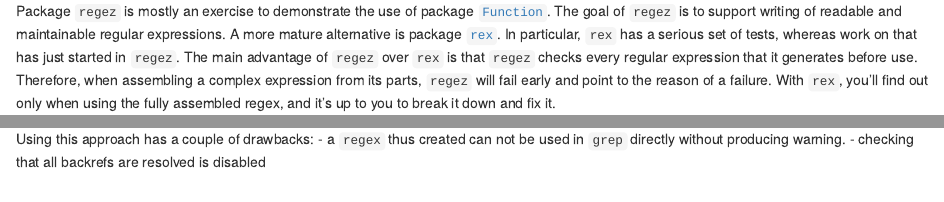
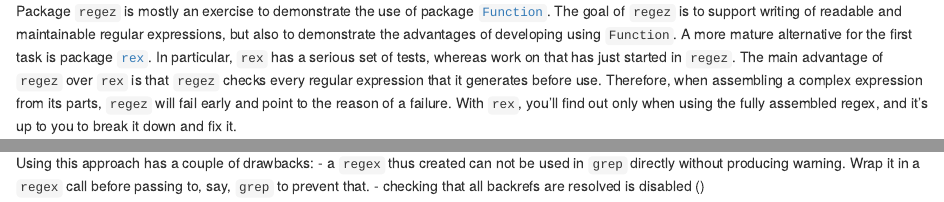
Before and after one commit to piccolbo/regez, an R Markdown document (README.Rmd): the page in a window 1100 px wide, from its top, and a second part further down, joined at a grey line. Rendered offline with R 4.5, knitr and Pandoc, with nearby package versions; some code elsewhere in the file could not run offline; common packages that the code uses without loading them are loaded.

Commit message:
updated with new regex powers

````diff
--- a/README.Rmd
+++ b/README.Rmd
@@ -4,7 +4,7 @@ output:
     keep_md: yes
 ---
 
-Package `regez` is mostly an exercise to demonstrate the use of package [`Function`](https://github.com/piccolbo/Function). The goal  of `regez` is to support writing of readable and maintainable regular expressions. A more mature alternative is package [`rex`](https://github.com/kevinushey/rex). In particular, `rex` has a serious set of tests, whereas work on that has just started in `regez`. The main advantage of `regez` over `rex` is that `regez` checks every regular expression that it generates before use. Therefore, when assembling a complex expression from its parts, `regez` will fail early and point to the reason of a failure. With `rex`, you'll find out only when using the fully assembled regex, and it's up to you to break it down and fix it.
+Package `regez` is mostly an exercise to demonstrate the use of package [`Function`](https://github.com/piccolbo/Function). The goal  of `regez` is to support writing of readable and maintainable regular expressions, but also to demonstrate the advantages of developing using `Function`. A more mature alternative for the first task is package [`rex`](https://github.com/kevinushey/rex). In particular, `rex` has a serious set of tests, whereas work on that has just started in `regez`. The main advantage of `regez` over `rex` is that `regez` checks every regular expression that it generates before use. Therefore, when assembling a complex expression from its parts, `regez` will fail early and point to the reason of a failure. With `rex`, you'll find out only when using the fully assembled regex, and it's up to you to break it down and fix it.
 
 For instance
 ```{r, error=TRUE}
@@ -73,5 +73,5 @@ detach()
 ```
 
 Using this approach has a couple of drawbacks:
-  - a `regex` thus created can not be used in `grep` directly without producing  warning.
-  - checking that all backrefs are resolved is disabled
+    - a `regex` thus created can not be used in `grep` directly without producing  warning. Wrap it in a `regex` call before passing to, say, `grep` to prevent that.
+    - checking that all backrefs are resolved is disabled ()
````
Also changed, not shown: README.html, README.md, README.Rmd (2 more changed lines).
